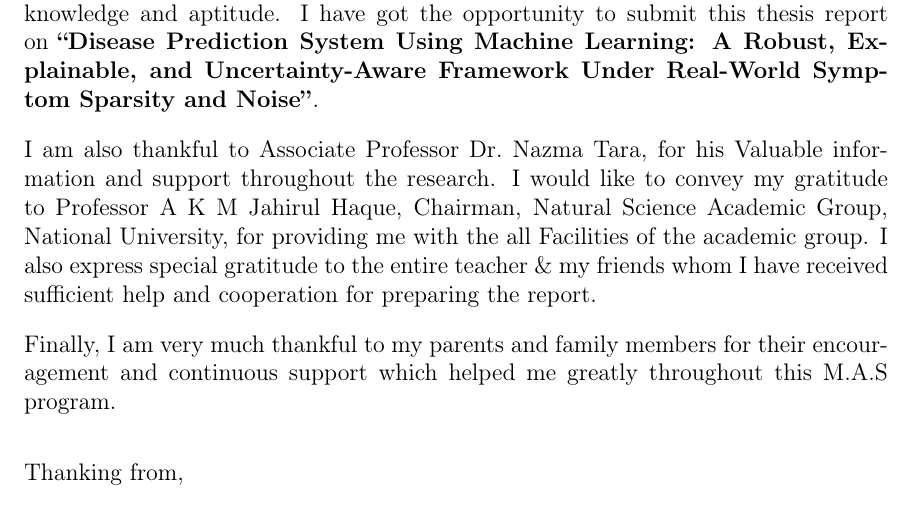
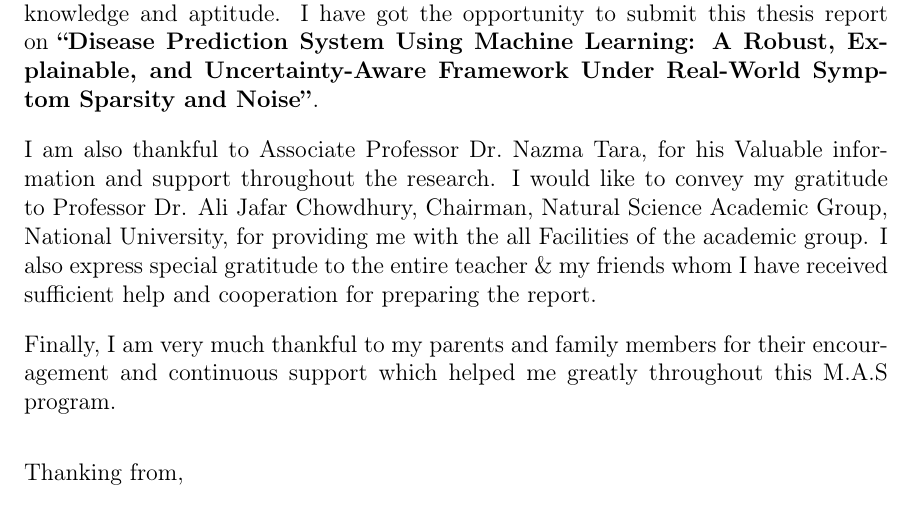
Before and after one commit to NasirUddin93/Disease_Prediction_System_using_ML, a LaTeX thesis (Book_Writing/main.tex, which reads Book_Writing/FrontMatter/Acknowledgements.tex): part of page 4 of 64, cut so that both start at the same text. Compiled offline with pdfLaTeX.

Commit message:
chairman sir name edit

```diff
--- a/Book_Writing/FrontMatter/Acknowledgements.tex
+++ b/Book_Writing/FrontMatter/Acknowledgements.tex
@@ -10,7 +10,7 @@
 
 \vspace{0.9em}
 
-\noindent I am also thankful to Associate Professor Dr.~Nazma Tara, for his Valuable information and support throughout the research. I would like to convey my gratitude to Professor A~K~M Jahirul Haque, Chairman, Natural Science Academic Group, National University, for providing me with the all Facilities of the academic group. I also express special gratitude to the entire teacher \& my friends whom I have received sufficient help and cooperation for preparing the report.\par
+\noindent I am also thankful to Associate Professor Dr.~Nazma Tara, for his Valuable information and support throughout the research. I would like to convey my gratitude to Professor Dr. Ali Jafar Chowdhury, Chairman, Natural Science Academic Group, National University, for providing me with the all Facilities of the academic group. I also express special gratitude to the entire teacher \& my friends whom I have received sufficient help and cooperation for preparing the report.\par
 
 \vspace{0.9em}
 
```
